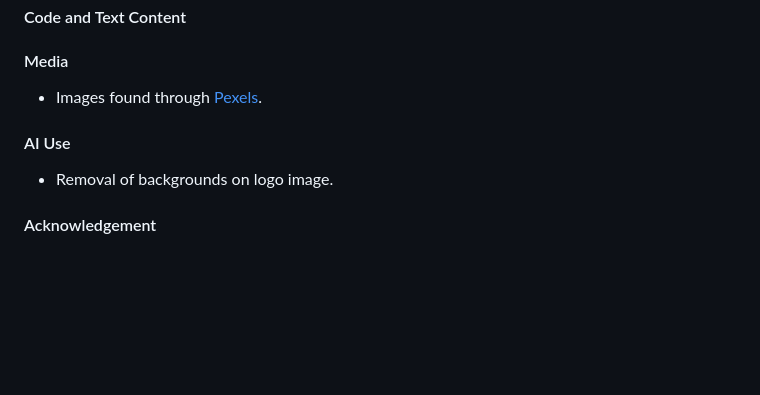
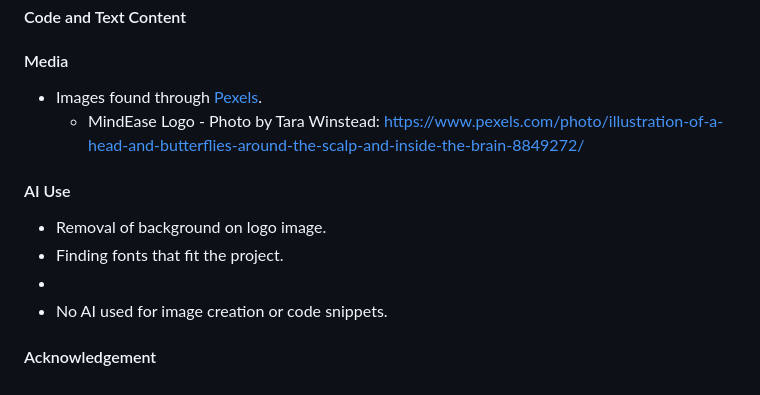
Before and after one commit to fspruce/mind-ease, a Markdown page: README.md, the part around the change. GitHub-like rendering; blank space fills up the shorter version.

Commit message:
Update Credits section in README.md

```diff
--- a/README.md
+++ b/README.md
@@ -127,9 +127,13 @@ List of used resources for your website (text, images, snippets of code, project
 #### Media
 
 - Images found through [Pexels](http://www.pexels.com).
+  - MindEase Logo - Photo by Tara Winstead: https://www.pexels.com/photo/illustration-of-a-head-and-butterflies-around-the-scalp-and-inside-the-brain-8849272/
 
 #### AI Use
 
-- Removal of backgrounds on logo image.
+- Removal of background on logo image.
+- Finding fonts that fit the project.
+-
+- No AI used for image creation or code snippets.
 
 #### Acknowledgement
```
